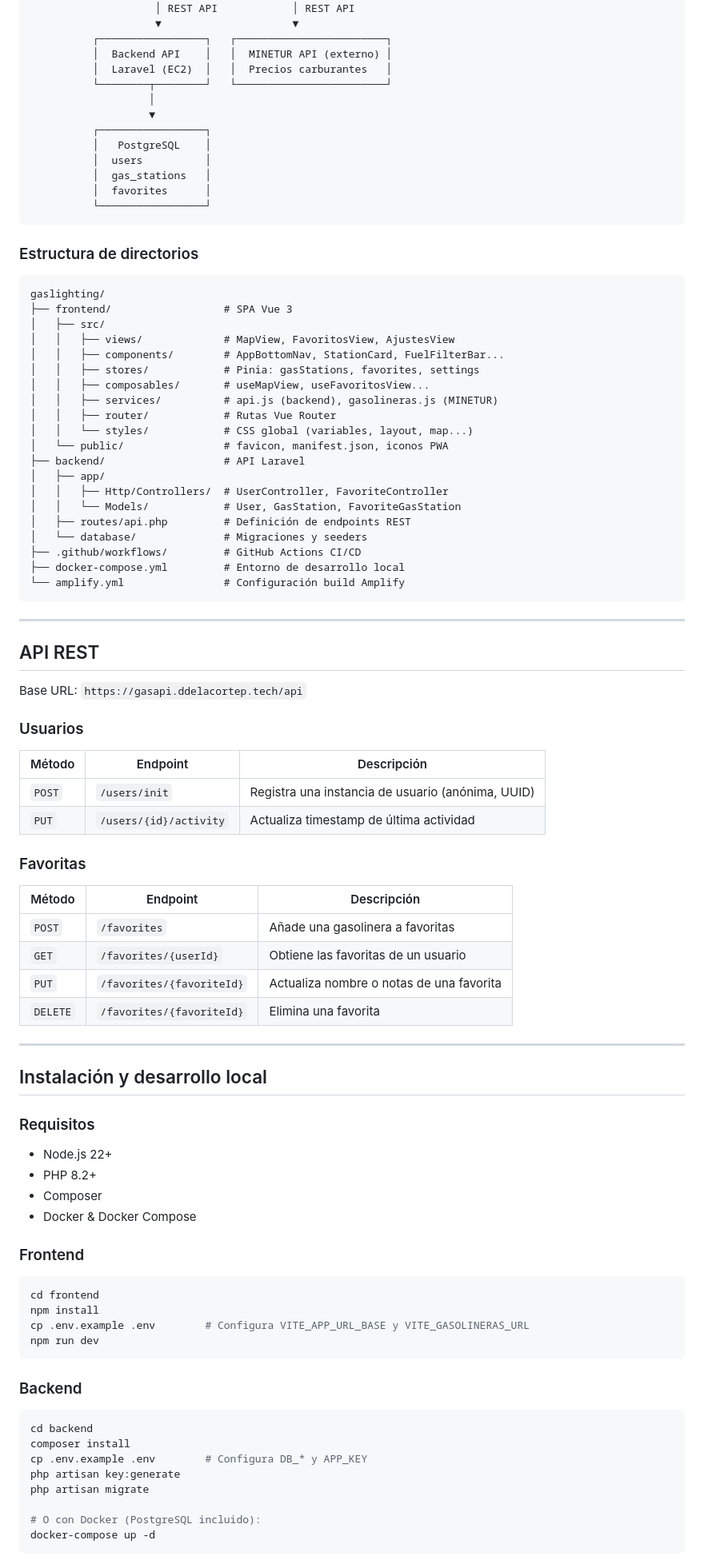
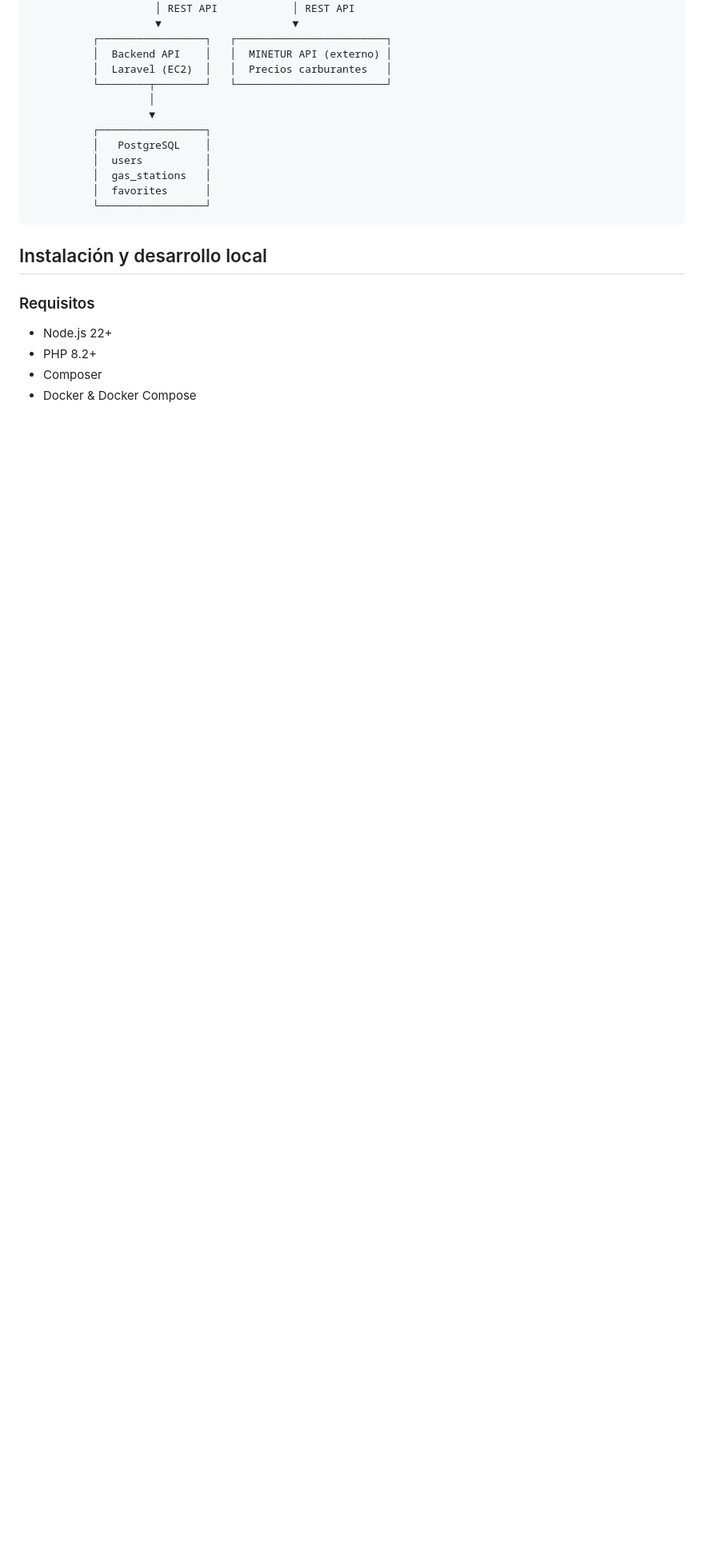
Before and after one commit to ddelacortep/Gaslighting, a Markdown page: README.md, the part around one of its changes. Shown at 80% size. Drawn GitHub-style; blank space fills up the shorter version.

Commit message:
cambios del readme

````diff
--- a/README.md
+++ b/README.md
@@ -79,53 +79,6 @@ Gaslighting es una aplicación web progresiva (PWA) que muestra en tiempo real l
           └─────────────────┘
 ```
 
-### Estructura de directorios
-
-```
-gaslighting/
-├── frontend/                  # SPA Vue 3
-│   ├── src/
-│   │   ├── views/             # MapView, FavoritosView, AjustesView
-│   │   ├── components/        # AppBottomNav, StationCard, FuelFilterBar...
-│   │   ├── stores/            # Pinia: gasStations, favorites, settings
-│   │   ├── composables/       # useMapView, useFavoritosView...
-│   │   ├── services/          # api.js (backend), gasolineras.js (MINETUR)
-│   │   ├── router/            # Rutas Vue Router
-│   │   └── styles/            # CSS global (variables, layout, map...)
-│   └── public/                # favicon, manifest.json, iconos PWA
-├── backend/                   # API Laravel
-│   ├── app/
-│   │   ├── Http/Controllers/  # UserController, FavoriteController
-│   │   └── Models/            # User, GasStation, FavoriteGasStation
-│   ├── routes/api.php         # Definición de endpoints REST
-│   └── database/              # Migraciones y seeders
-├── .github/workflows/         # GitHub Actions CI/CD
-├── docker-compose.yml         # Entorno de desarrollo local
-└── amplify.yml                # Configuración build Amplify
-```
-
----
-
-## API REST
-
-Base URL: `https://gasapi.ddelacortep.tech/api`
-
-### Usuarios
-| Método | Endpoint | Descripción |
-|---|---|---|
-| `POST` | `/users/init` | Registra una instancia de usuario (anónima, UUID) |
-| `PUT` | `/users/{id}/activity` | Actualiza timestamp de última actividad |
-
-### Favoritas
-| Método | Endpoint | Descripción |
-|---|---|---|
-| `POST` | `/favorites` | Añade una gasolinera a favoritas |
-| `GET` | `/favorites/{userId}` | Obtiene las favoritas de un usuario |
-| `PUT` | `/favorites/{favoriteId}` | Actualiza nombre o notas de una favorita |
-| `DELETE` | `/favorites/{favoriteId}` | Elimina una favorita |
-
----
-
 ## Instalación y desarrollo local
 
 ### Requisitos
@@ -133,26 +86,3 @@ Base URL: `https://gasapi.ddelacortep.tech/api`
 - PHP 8.2+
 - Composer
 - Docker & Docker Compose
-
-### Frontend
-
-```bash
-cd frontend
-npm install
-cp .env.example .env        # Configura VITE_APP_URL_BASE y VITE_GASOLINERAS_URL
-npm run dev
-```
-
-### Backend
-
-```bash
-cd backend
-composer install
-cp .env.example .env        # Configura DB_* y APP_KEY
-php artisan key:generate
-php artisan migrate
-
-# O con Docker (PostgreSQL incluido):
-docker-compose up -d
-```
-
````
Also changed, not shown: other parts of README.md (+0 -20 lines).
